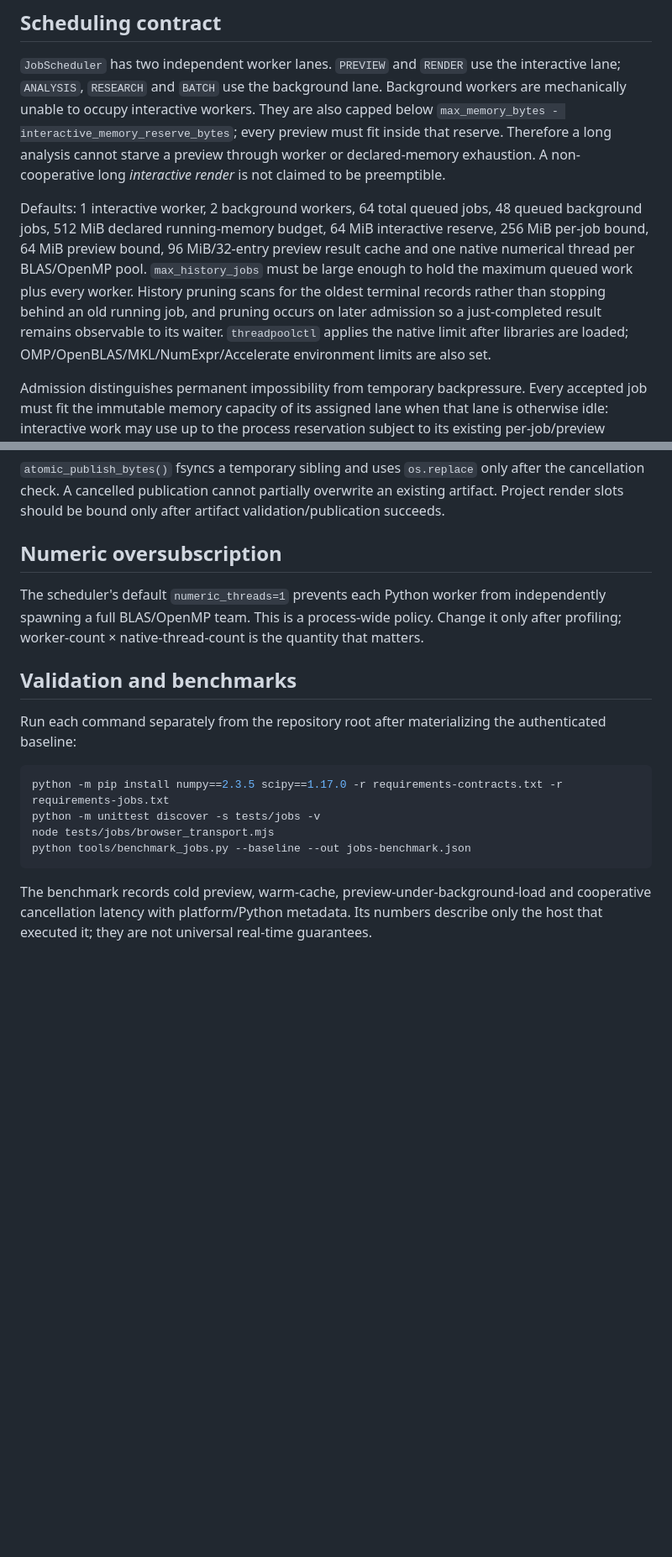
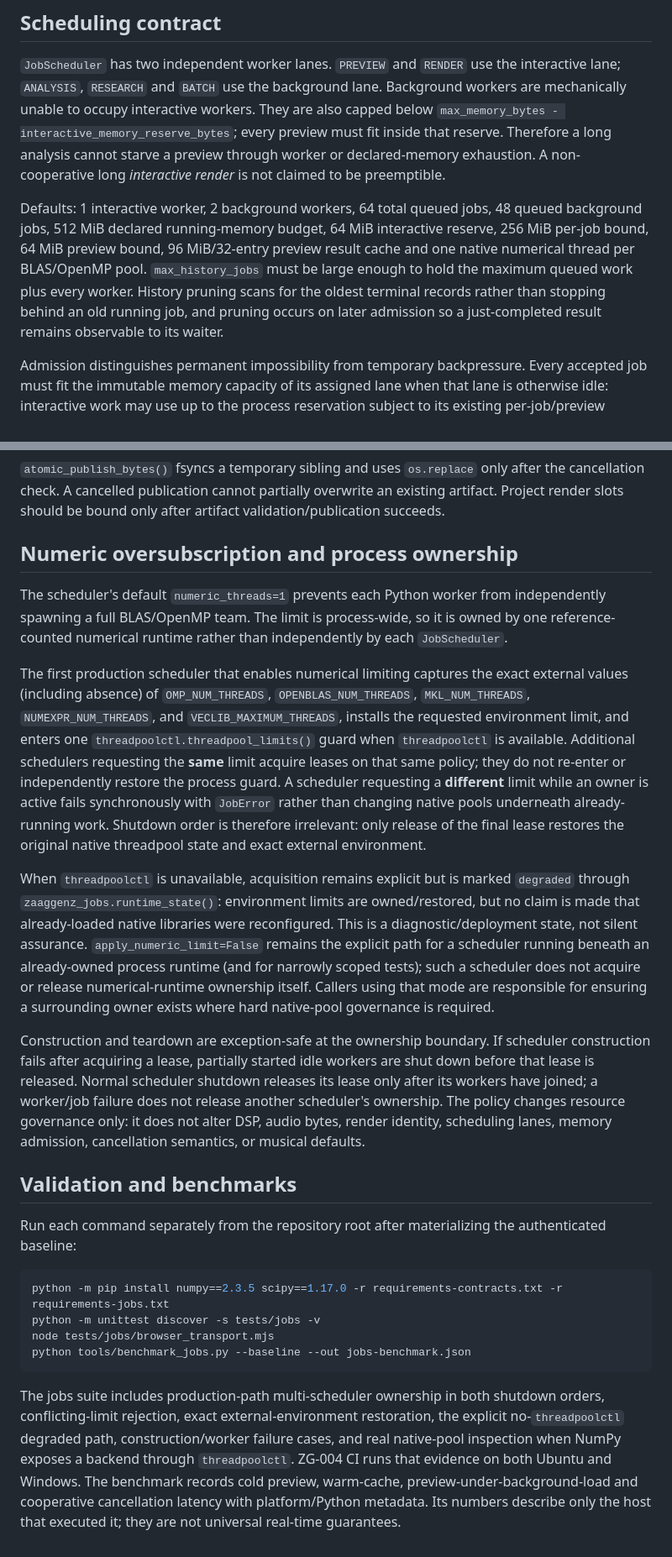
Before and after one commit to techrote/zaaggenz, a Markdown page: docs/jobs/README.md, 2 parts joined by grey strips. Shown at 84% size. Rendered like a GitHub page; blank space fills up the shorter version.

Commit message:
ZG-004 document process-owned numerical runtime

````diff
--- a/docs/jobs/README.md
+++ b/docs/jobs/README.md
@@ -6,7 +6,7 @@ This layer keeps expensive offline work from stealing the only execution lane ne
 
 `JobScheduler` has two independent worker lanes. `PREVIEW` and `RENDER` use the interactive lane; `ANALYSIS`, `RESEARCH` and `BATCH` use the background lane. Background workers are mechanically unable to occupy interactive workers. They are also capped below `max_memory_bytes - interactive_memory_reserve_bytes`; every preview must fit inside that reserve. Therefore a long analysis cannot starve a preview through worker or declared-memory exhaustion. A non-cooperative long *interactive render* is not claimed to be preemptible.
 
-Defaults: 1 interactive worker, 2 background workers, 64 total queued jobs, 48 queued background jobs, 512 MiB declared running-memory budget, 64 MiB interactive reserve, 256 MiB per-job bound, 64 MiB preview bound, 96 MiB/32-entry preview result cache and one native numerical thread per BLAS/OpenMP pool. `max_history_jobs` must be large enough to hold the maximum queued work plus every worker. History pruning scans for the oldest terminal records rather than stopping behind an old running job, and pruning occurs on later admission so a just-completed result remains observable to its waiter. `threadpoolctl` applies the native limit after libraries are loaded; OMP/OpenBLAS/MKL/NumExpr/Accelerate environment limits are also set.
+Defaults: 1 interactive worker, 2 background workers, 64 total queued jobs, 48 queued background jobs, 512 MiB declared running-memory budget, 64 MiB interactive reserve, 256 MiB per-job bound, 64 MiB preview bound, 96 MiB/32-entry preview result cache and one native numerical thread per BLAS/OpenMP pool. `max_history_jobs` must be large enough to hold the maximum queued work plus every worker. History pruning scans for the oldest terminal records rather than stopping behind an old running job, and pruning occurs on later admission so a just-completed result remains observable to its waiter.
 
 Admission distinguishes permanent impossibility from temporary backpressure. Every accepted job must fit the immutable memory capacity of its assigned lane when that lane is otherwise idle: interactive work may use up to the process reservation subject to its existing per-job/preview bounds, while background work must fit `max_memory_bytes - interactive_memory_reserve_bytes`. A request that can never fit is rejected synchronously before queue mutation; a feasible job that is only blocked by currently running work remains queueable and starts once memory is released. This lane-feasibility check does not clamp or rewrite caller estimates, and it intentionally permits `max_job_memory_bytes` to exceed the background lane capacity so larger interactive renders remain expressible.
 
@@ -34,9 +34,15 @@ Public `.asset`, `.scopes`, and `.metadata()` access remains source-compatible w
 
 `atomic_publish_bytes()` fsyncs a temporary sibling and uses `os.replace` only after the cancellation check. A cancelled publication cannot partially overwrite an existing artifact. Project render slots should be bound only after artifact validation/publication succeeds.
 
-## Numeric oversubscription
+## Numeric oversubscription and process ownership
 
-The scheduler's default `numeric_threads=1` prevents each Python worker from independently spawning a full BLAS/OpenMP team. This is a process-wide policy. Change it only after profiling; worker-count × native-thread-count is the quantity that matters.
+The scheduler's default `numeric_threads=1` prevents each Python worker from independently spawning a full BLAS/OpenMP team. The limit is process-wide, so it is owned by one reference-counted numerical runtime rather than independently by each `JobScheduler`.
+
+The first production scheduler that enables numerical limiting captures the exact external values (including absence) of `OMP_NUM_THREADS`, `OPENBLAS_NUM_THREADS`, `MKL_NUM_THREADS`, `NUMEXPR_NUM_THREADS`, and `VECLIB_MAXIMUM_THREADS`, installs the requested environment limit, and enters one `threadpoolctl.threadpool_limits()` guard when `threadpoolctl` is available. Additional schedulers requesting the **same** limit acquire leases on that same policy; they do not re-enter or independently restore the process guard. A scheduler requesting a **different** limit while an owner is active fails synchronously with `JobError` rather than changing native pools underneath already-running work. Shutdown order is therefore irrelevant: only release of the final lease restores the original native threadpool state and exact external environment.
+
+When `threadpoolctl` is unavailable, acquisition remains explicit but is marked `degraded` through `zaaggenz_jobs.runtime_state()`: environment limits are owned/restored, but no claim is made that already-loaded native libraries were reconfigured. This is a diagnostic/deployment state, not silent assurance. `apply_numeric_limit=False` remains the explicit path for a scheduler running beneath an already-owned process runtime (and for narrowly scoped tests); such a scheduler does not acquire or release numerical-runtime ownership itself. Callers using that mode are responsible for ensuring a surrounding owner exists where hard native-pool governance is required.
+
+Construction and teardown are exception-safe at the ownership boundary. If scheduler construction fails after acquiring a lease, partially started idle workers are shut down before that lease is released. Normal scheduler shutdown releases its lease only after its workers have joined; a worker/job failure does not release another scheduler's ownership. The policy changes resource governance only: it does not alter DSP, audio bytes, render identity, scheduling lanes, memory admission, cancellation semantics, or musical defaults.
 
 ## Validation and benchmarks
 
@@ -49,4 +55,4 @@ node tests/jobs/browser_transport.mjs
 python tools/benchmark_jobs.py --baseline --out jobs-benchmark.json
 ```
 
-The benchmark records cold preview, warm-cache, preview-under-background-load and cooperative cancellation latency with platform/Python metadata. Its numbers describe only the host that executed it; they are not universal real-time guarantees.
+The jobs suite includes production-path multi-scheduler ownership in both shutdown orders, conflicting-limit rejection, exact external-environment restoration, the explicit no-`threadpoolctl` degraded path, construction/worker failure cases, and real native-pool inspection when NumPy exposes a backend through `threadpoolctl`. ZG-004 CI runs that evidence on both Ubuntu and Windows. The benchmark records cold preview, warm-cache, preview-under-background-load and cooperative cancellation latency with platform/Python metadata. Its numbers describe only the host that executed it; they are not universal real-time guarantees.
````
